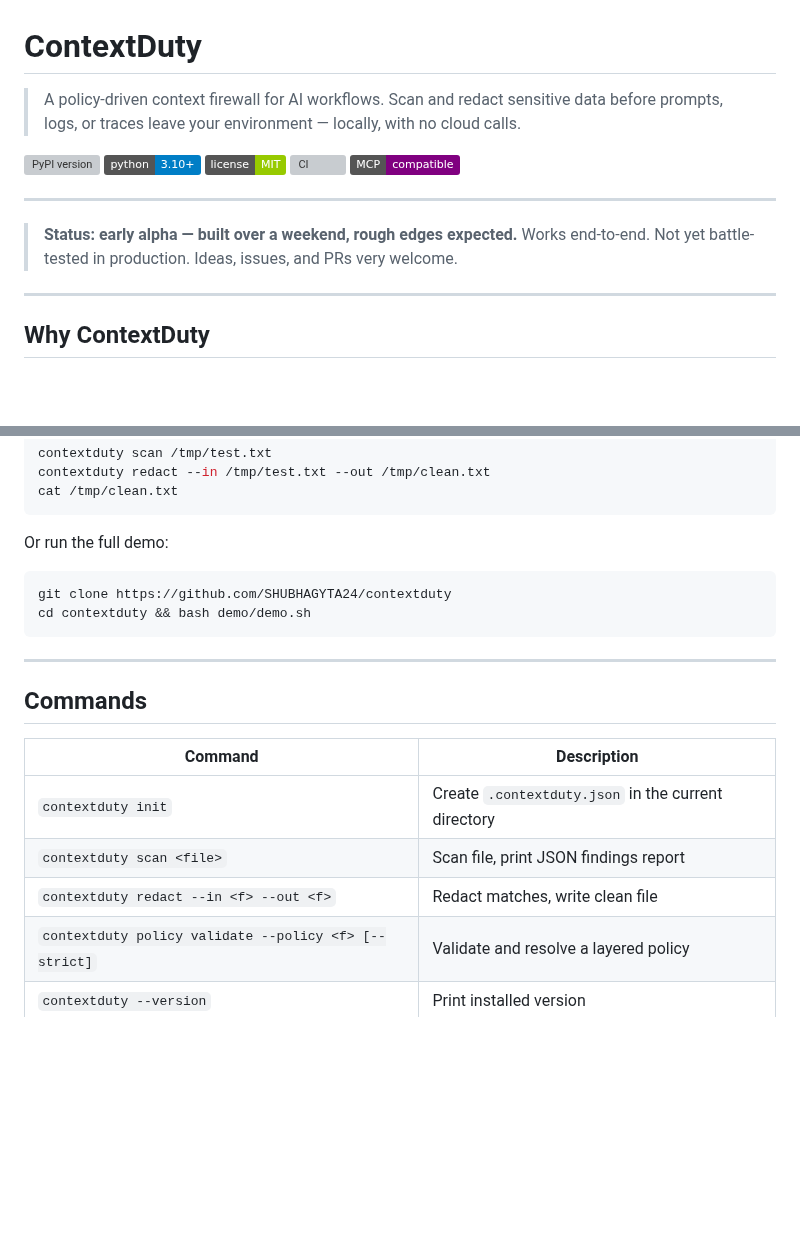
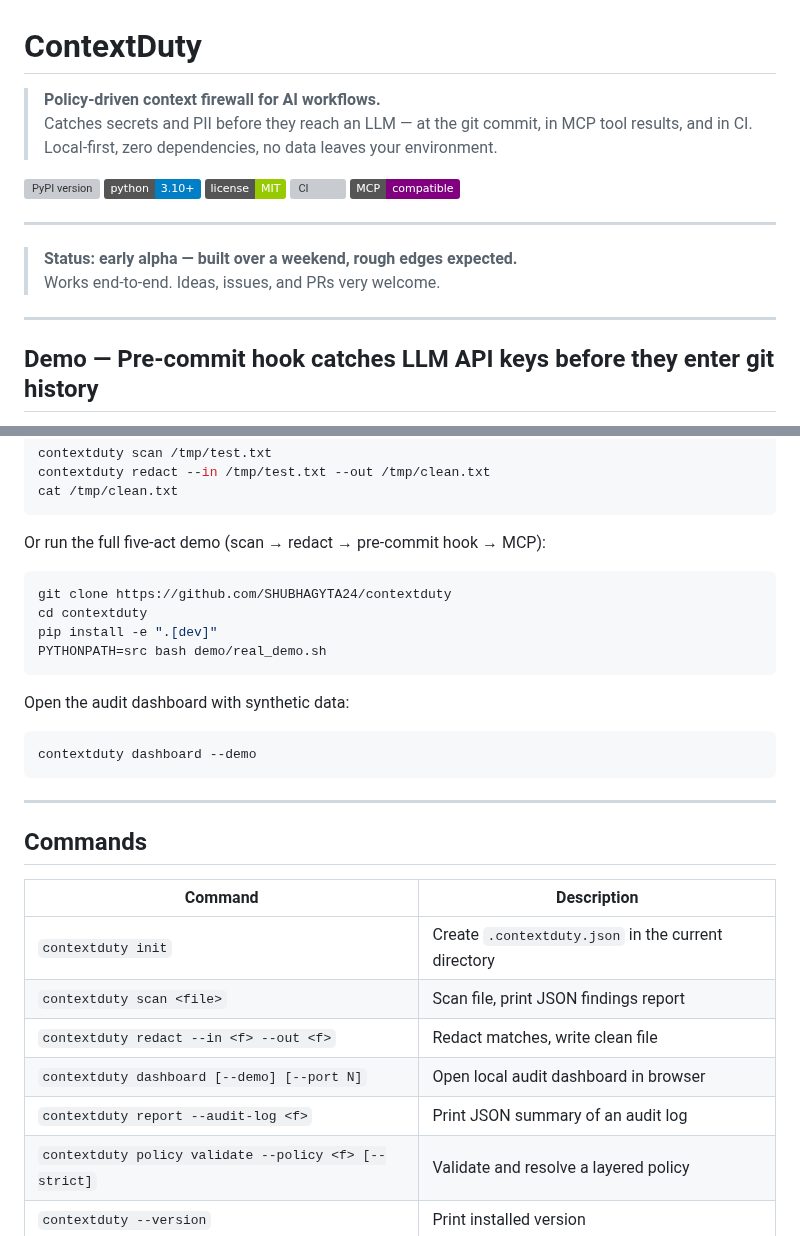
Before and after one commit to SHUBHAGYTA24/contextduty, a Markdown page: README.md, 2 parts joined by grey strips. Rendered like a GitHub page; badges without logos; blank space fills up the shorter version; grey boxes are pictures that could not be loaded.

````diff
--- a/README.md
+++ b/README.md
@@ -1,6 +1,7 @@
 # ContextDuty
 
-> A policy-driven context firewall for AI workflows. Scan and redact sensitive data before prompts, logs, or traces leave your environment — locally, with no cloud calls.
+> **Policy-driven context firewall for AI workflows.**
+> Catches secrets and PII before they reach an LLM — at the git commit, in MCP tool results, and in CI. Local-first, zero dependencies, no data leaves your environment.
 
 [![PyPI version](https://img.shields.io/pypi/v/contextduty.svg)](https://pypi.org/project/contextduty/)
 [![Python 3.10+](https://img.shields.io/badge/python-3.10%2B-blue.svg)](https://www.python.org/)
@@ -11,10 +12,9 @@
 ---
 
 > **Status: early alpha — built over a weekend, rough edges expected.**
-> Works end-to-end. Not yet battle-tested in production. Ideas, issues,
-> and PRs very welcome.
+> Works end-to-end. Ideas, issues, and PRs very welcome.
 
 ---
 
-## Why ContextDuty
+## Demo — Pre-commit hook catches LLM API keys before they enter git history
 
@@ -143,11 +175,19 @@ contextduty redact --in /tmp/test.txt --out /tmp/clean.txt
 cat /tmp/clean.txt
 ```
 
-Or run the full demo:
+Or run the full five-act demo (scan → redact → pre-commit hook → MCP):
 
 ```bash
 git clone https://github.com/SHUBHAGYTA24/contextduty
-cd contextduty && bash demo/demo.sh
+cd contextduty
+pip install -e ".[dev]"
+PYTHONPATH=src bash demo/real_demo.sh
+```
+
+Open the audit dashboard with synthetic data:
+
+```bash
+contextduty dashboard --demo
 ```
 
 ---
@@ -159,6 +199,8 @@ cd contextduty && bash demo/demo.sh
 | `contextduty init` | Create `.contextduty.json` in the current directory |
 | `contextduty scan <file>` | Scan file, print JSON findings report |
 | `contextduty redact --in <f> --out <f>` | Redact matches, write clean file |
+| `contextduty dashboard [--demo] [--port N]` | Open local audit dashboard in browser |
+| `contextduty report --audit-log <f>` | Print JSON summary of an audit log |
 | `contextduty policy validate --policy <f> [--strict]` | Validate and resolve a layered policy |
 | `contextduty --version` | Print installed version |
 
````
Also changed, not shown: other parts of README.md (+39 -7 lines), demo/dashboard-preview.png (added), 1 other file.
